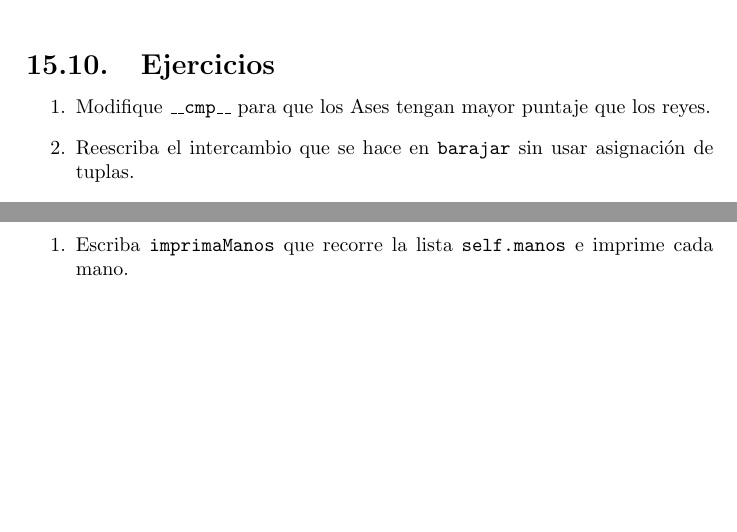
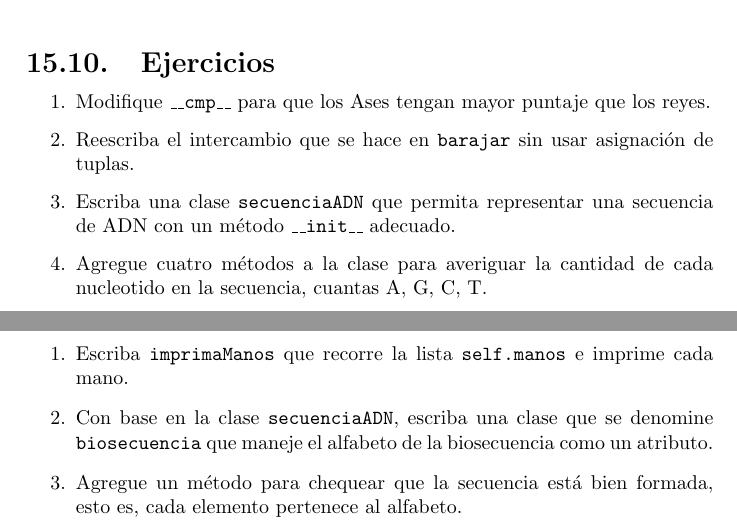
Before and after one commit to abecerra/thinkcs-py_es, a LaTeX thesis (top.tex, which reads chap15.tex, chap16.tex): two parts of pages 207 and 220 of 330, joined at a grey line, cut so that both start at the same text, the shorter picture padded with empty space. Compiled offline with pdfLaTeX.

Commit message:
Ejercicios...  Changes to be committed: 	modified:   chap12.tex 	modified:   chap15.tex 	modified:   chap16.tex

```diff
--- a/chap15.tex
+++ b/chap15.tex
@@ -560,4 +560,10 @@ valores en una cadena o sumarlos.
 \item Reescriba el intercambio que se hace en \texttt{barajar} sin usar asignación de
 tuplas.
 
+\item Escriba una clase \texttt{secuenciaADN} que permita representar una secuencia de ADN
+con un método \texttt{\_\_init\_\_} adecuado.
+
+\item Agregue cuatro métodos a la clase para averiguar la cantidad de cada nucleotido en la
+secuencia, cuantas A, G, C, T.
+
 \end{enumerate}
--- a/chap16.tex
+++ b/chap16.tex
@@ -650,4 +650,12 @@ también recibe el nombre de ``subclase.''
 \item Escriba \texttt{imprimaManos} que recorre
 la lista \texttt{self.manos} e imprime cada mano.
 
+\item Con base en la clase \texttt{secuenciaADN}, escriba una
+clase que se denomine \texttt{biosecuencia} que maneje el
+alfabeto de la biosecuencia como un atributo.
+
+\item Agregue un método para chequear que la secuencia está
+bien formada, esto es, cada elemento pertenece al alfabeto.
+
+
 \end{enumerate}
```
Also changed, not shown: chap12.tex (+5 -4 lines).
